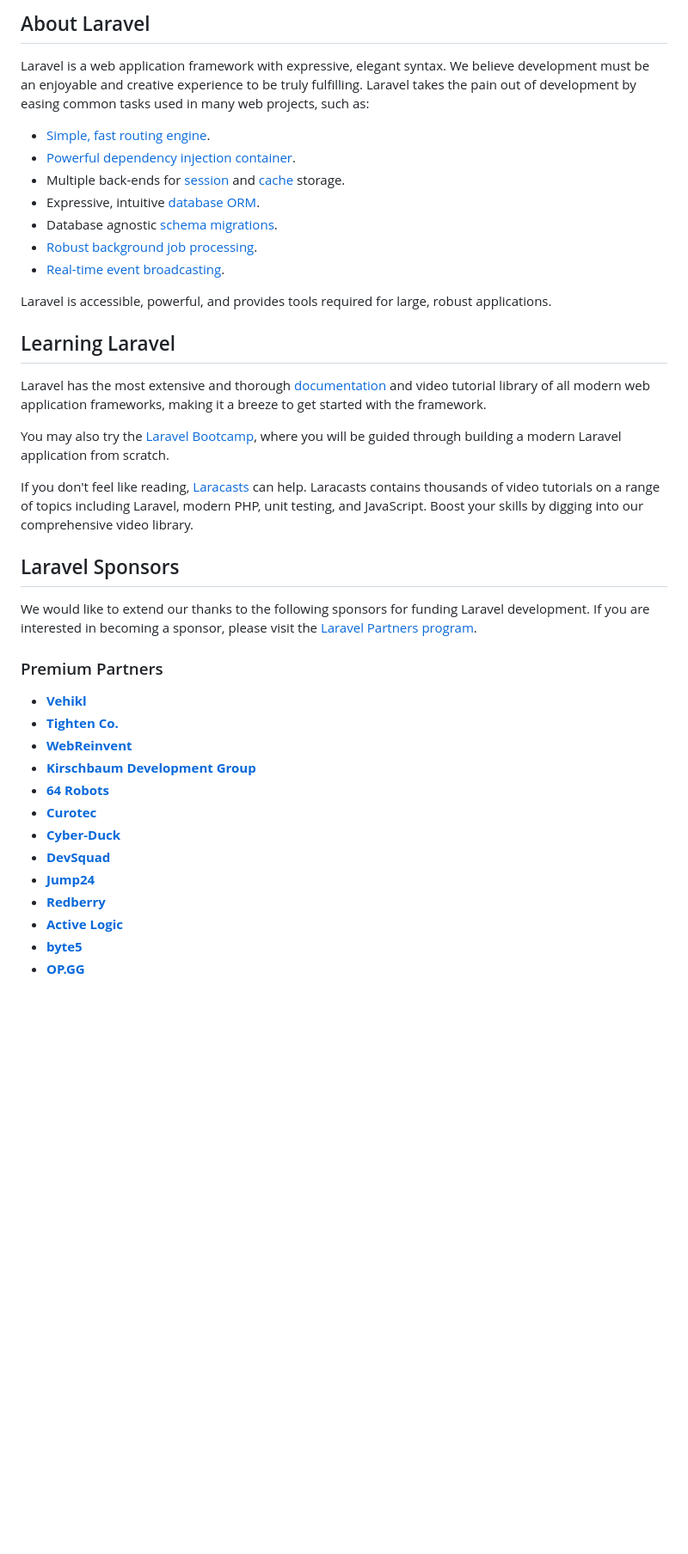
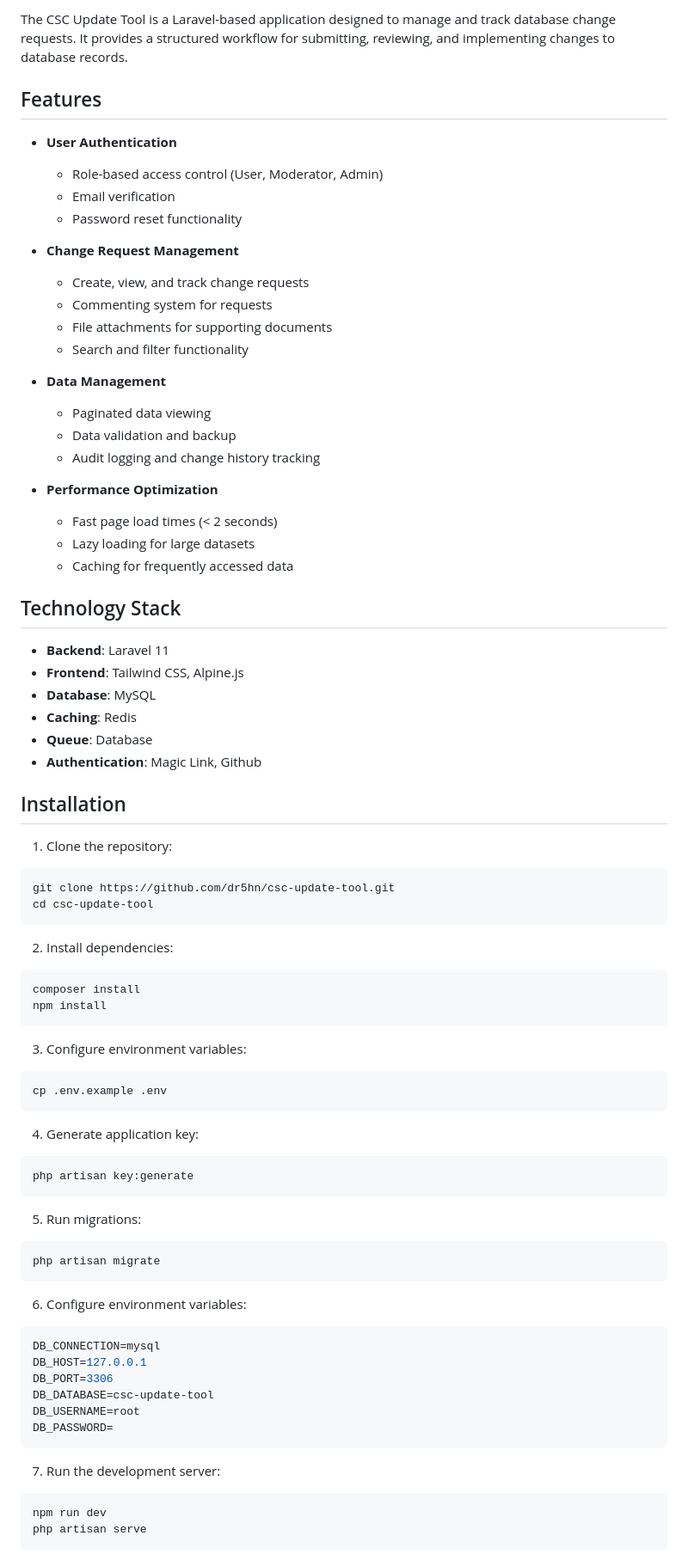
Before and after one commit to dr5hn/csc-update-tool, a Markdown page: README.md, the part around one of its changes. Shown at 86% size. GitHub-like rendering; blank space fills up the shorter version.

Commit message:
chore: update readme file

````diff
--- a/README.md
+++ b/README.md
@@ -9,42 +5,80 @@
 
-## About Laravel
+The CSC Update Tool is a Laravel-based application designed to manage and track database change requests. It provides a structured workflow for submitting, reviewing, and implementing changes to database records.
 
-Laravel is a web application framework with expressive, elegant syntax. We believe development must be an enjoyable and creative experience to be truly fulfilling. Laravel takes the pain out of development by easing common tasks used in many web projects, such as:
+## Features
 
-- [Simple, fast routing engine](https://laravel.com/docs/routing).
-- [Powerful dependency injection container](https://laravel.com/docs/container).
-- Multiple back-ends for [session](https://laravel.com/docs/session) and [cache](https://laravel.com/docs/cache) storage.
-- Expressive, intuitive [database ORM](https://laravel.com/docs/eloquent).
-- Database agnostic [schema migrations](https://laravel.com/docs/migrations).
-- [Robust background job processing](https://laravel.com/docs/queues).
-- [Real-time event broadcasting](https://laravel.com/docs/broadcasting).
+- **User Authentication**
+  - Role-based access control (User, Moderator, Admin)
+  - Email verification
+  - Password reset functionality
 
-Laravel is accessible, powerful, and provides tools required for large, robust applications.
+- **Change Request Management**
+  - Create, view, and track change requests
+  - Commenting system for requests
+  - File attachments for supporting documents
+  - Search and filter functionality
 
-## Learning Laravel
+- **Data Management**
+  - Paginated data viewing
+  - Data validation and backup
+  - Audit logging and change history tracking
 
-Laravel has the most extensive and thorough [documentation](https://laravel.com/docs) and video tutorial library of all modern web application frameworks, making it a breeze to get started with the framework.
+- **Performance Optimization**
+  - Fast page load times (< 2 seconds)
+  - Lazy loading for large datasets
+  - Caching for frequently accessed data
 
-You may also try the [Laravel Bootcamp](https://bootcamp.laravel.com), where you will be guided through building a modern Laravel application from scratch.
+## Technology Stack
 
-If you don't feel like reading, [Laracasts](https://laracasts.com) can help. Laracasts contains thousands of video tutorials on a range of topics including Laravel, modern PHP, unit testing, and JavaScript. Boost your skills by digging into our comprehensive video library.
+- **Backend**: Laravel 11
+- **Frontend**: Tailwind CSS, Alpine.js
+- **Database**: MySQL
+- **Caching**: Redis
+- **Queue**: Database
+- **Authentication**: Magic Link, Github
 
-## Laravel Sponsors
+## Installation
 
-We would like to extend our thanks to the following sponsors for funding Laravel development. If you are interested in becoming a sponsor, please visit the [Laravel Partners program](https://partners.laravel.com).
+1. Clone the repository:
+```bash
+git clone https://github.com/dr5hn/csc-update-tool.git
+cd csc-update-tool
+```
 
-### Premium Partners
+2. Install dependencies:
+```bash
+composer install
+npm install
+```
 
-- **[Vehikl](https://vehikl.com/)**
-- **[Tighten Co.](https://tighten.co)**
-- **[WebReinvent](https://webreinvent.com/)**
-- **[Kirschbaum Development Group](https://kirschbaumdevelopment.com)**
-- **[64 Robots](https://64robots.com)**
-- **[Curotec](https://www.curotec.com/services/technologies/laravel/)**
-- **[Cyber-Duck](https://cyber-duck.co.uk)**
-- **[DevSquad](https://devsquad.com/hire-laravel-developers)**
-- **[Jump24](https://jump24.co.uk)**
-- **[Redberry](https://redberry.international/laravel/)**
-- **[Active Logic](https://activelogic.com)**
-- **[byte5](https://byte5.de)**
-- **[OP.GG](https://op.gg)**
+3. Configure environment variables:
+```bash
+cp .env.example .env
+```
+
+4. Generate application key:
+```bash
+php artisan key:generate
+```
+
+5. Run migrations:
+```bash
+php artisan migrate
+```
+
+6. Configure environment variables:
+```bash
+DB_CONNECTION=mysql
+DB_HOST=127.0.0.1
+DB_PORT=3306
+DB_DATABASE=csc-update-tool
+DB_USERNAME=root
+DB_PASSWORD=
+```
+
+7. Run the development server:
+```bash
+npm run dev
+php artisan serve
+```
+
````
Also changed, not shown: other parts of README.md (+46 -13 lines).
